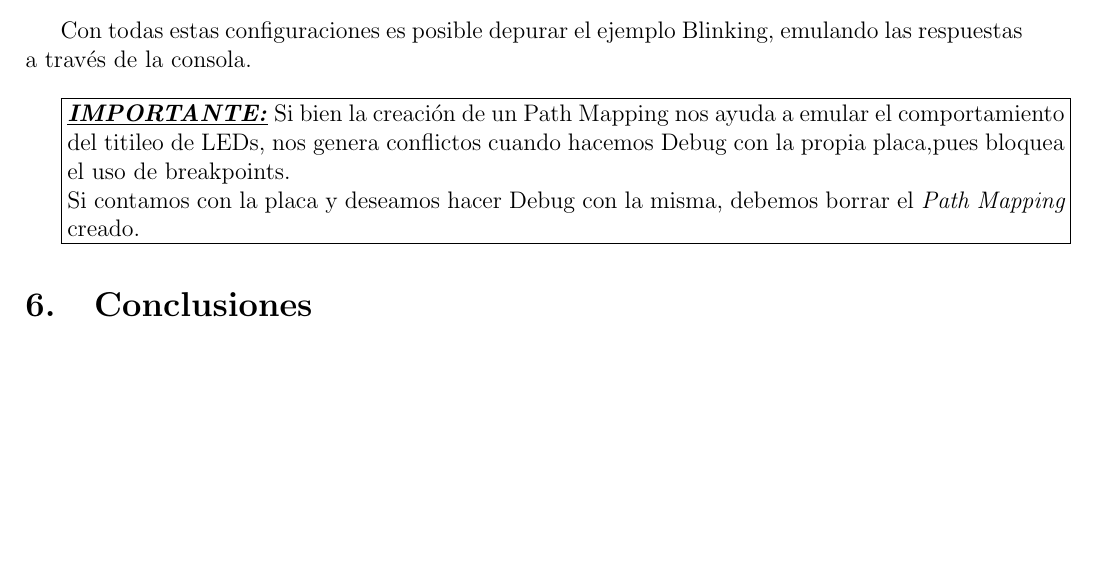
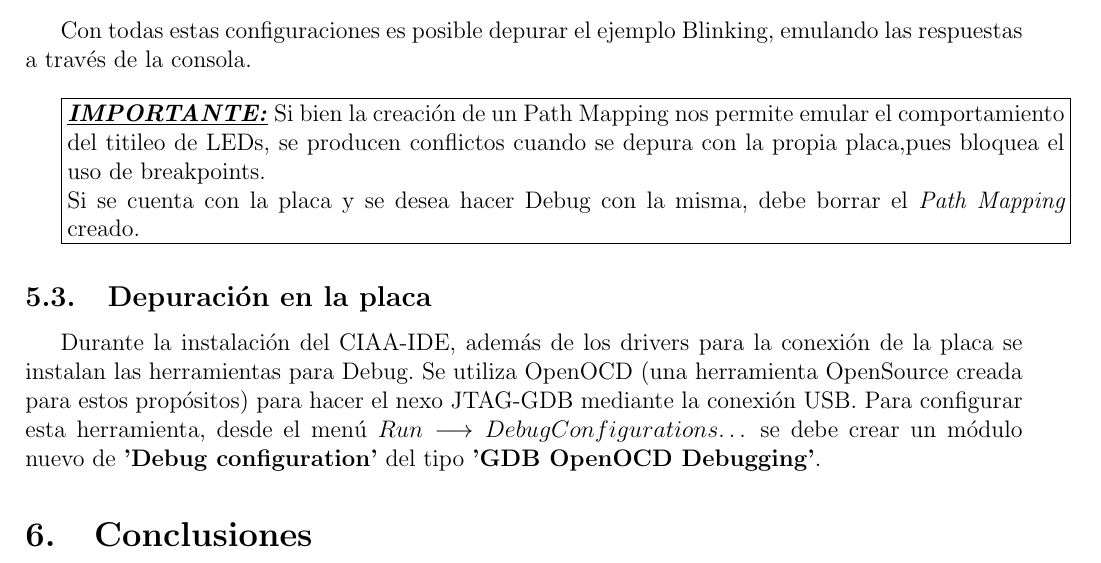
Before and after one commit to G2EDUCIAA/informe_bocetos, a LaTeX document (BOCETO2/BOCETO2.tex): part of page 25 of 25, cut so that both start at the same text, the shorter picture padded with empty space. Compiled offline with pdfLaTeX.

Commit message:
corregido ciertas cosas de recuadro y comenzado debug en placa

```diff
--- a/BOCETO2/BOCETO2.tex
+++ b/BOCETO2/BOCETO2.tex
@@ -682,8 +682,12 @@ A continuación aparece un nuevo recuadro, como el de la Figura \ref{primer_proy
 
 Con todas estas configuraciones es posible depurar el ejemplo Blinking, emulando las respuestas a través de la consola.\\
 
-\fbox{\parbox[b]{\linewidth}{\textbf{\underline{\emph{IMPORTANTE:}}} Si bien la creación de un Path Mapping nos ayuda a emular el comportamiento del
-titileo de LEDs, nos genera conflictos cuando hacemos Debug con la propia placa,pues bloquea el uso de breakpoints.\\Si contamos con la placa y deseamos hacer Debug con la misma, debemos borrar el \textit{Path Mapping} creado. }}
+\fbox{\parbox[b]{\linewidth}{\textbf{\underline{\emph{IMPORTANTE:}}} Si bien la creación de un Path Mapping nos permite emular el comportamiento del
+titileo de LEDs, se producen conflictos cuando se depura con la propia placa,pues bloquea el uso de breakpoints.\\Si se cuenta con la placa y se desea hacer Debug con la misma, debe borrar el \textit{Path Mapping} creado. }}
+
+\subsection{Depuración en la placa}
+Durante la instalación del CIAA-IDE, además de los drivers para la conexión de la placa se
+instalan las herramientas para Debug. Se utiliza OpenOCD (una herramienta OpenSource creada para estos propósitos) para hacer el nexo JTAG-GDB mediante la conexión USB. Para configurar esta herramienta, desde el menú $Run \longrightarrow Debug Configurations… $ se debe crear un módulo nuevo de \textbf{'Debug configuration'} del tipo \textbf{'GDB OpenOCD Debugging'}.
 
 %Un informe debe dividirse en partes para la correcta explicación del proyecto que se quiera divulgar. Estas partes son:
 %\begin{enumerate}
```
Also changed, not shown: 4 other files.
